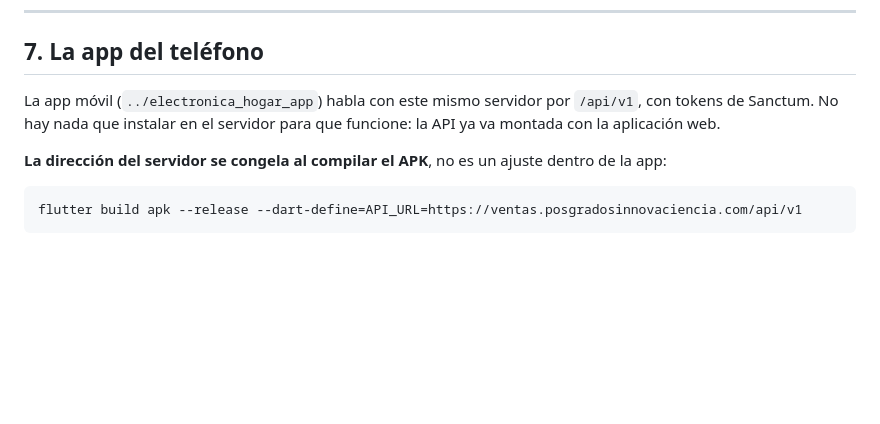
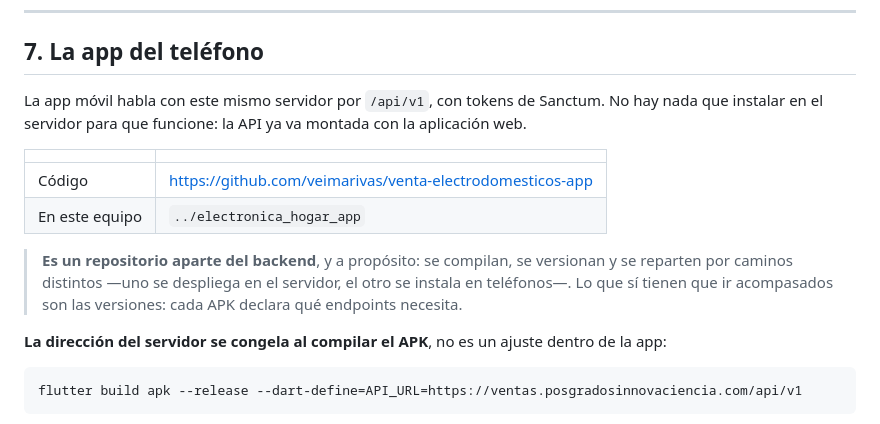
Before and after one commit to veimarivas/venta-electrodomesticos, a Markdown page: docs/DESPLIEGUE.md, the part around the change. GitHub-like rendering; blank space fills up the shorter version.

Commit message:
docs: la app movil ya tiene su repositorio
Queda anotado donde vive el codigo de la app y por que va aparte del
backend: se compilan, se versionan y se reparten por caminos distintos.
Lo que si tiene que ir acompasado son las versiones, porque cada APK
declara que endpoints necesita.

Co-Authored-By: Claude Opus 5 <noreply@anthropic.com>

```diff
--- a/docs/DESPLIEGUE.md
+++ b/docs/DESPLIEGUE.md
@@ -443,9 +443,19 @@ cachés (`php artisan optimize:clear`).
 
 ## 7. La app del teléfono
 
-La app móvil (`../electronica_hogar_app`) habla con este mismo servidor por
-`/api/v1`, con tokens de Sanctum. No hay nada que instalar en el servidor para
-que funcione: la API ya va montada con la aplicación web.
+La app móvil habla con este mismo servidor por `/api/v1`, con tokens de
+Sanctum. No hay nada que instalar en el servidor para que funcione: la API ya
+va montada con la aplicación web.
+
+| | |
+|---|---|
+| Código | <https://github.com/veimarivas/venta-electrodomesticos-app> |
+| En este equipo | `../electronica_hogar_app` |
+
+> **Es un repositorio aparte del backend**, y a propósito: se compilan, se
+> versionan y se reparten por caminos distintos —uno se despliega en el
+> servidor, el otro se instala en teléfonos—. Lo que sí tienen que ir
+> acompasados son las versiones: cada APK declara qué endpoints necesita.
 
 **La dirección del servidor se congela al compilar el APK**, no es un ajuste
 dentro de la app:
```
